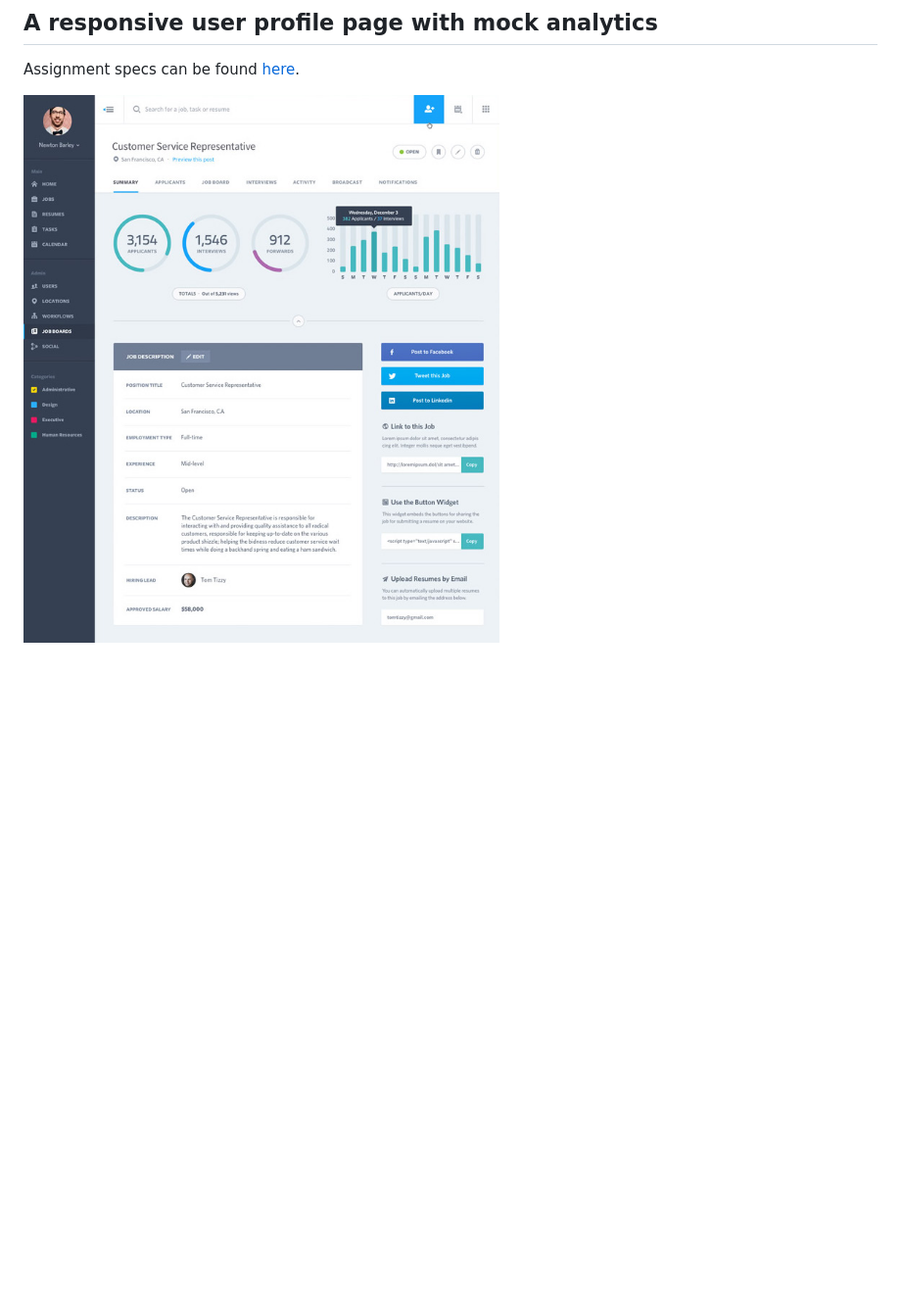
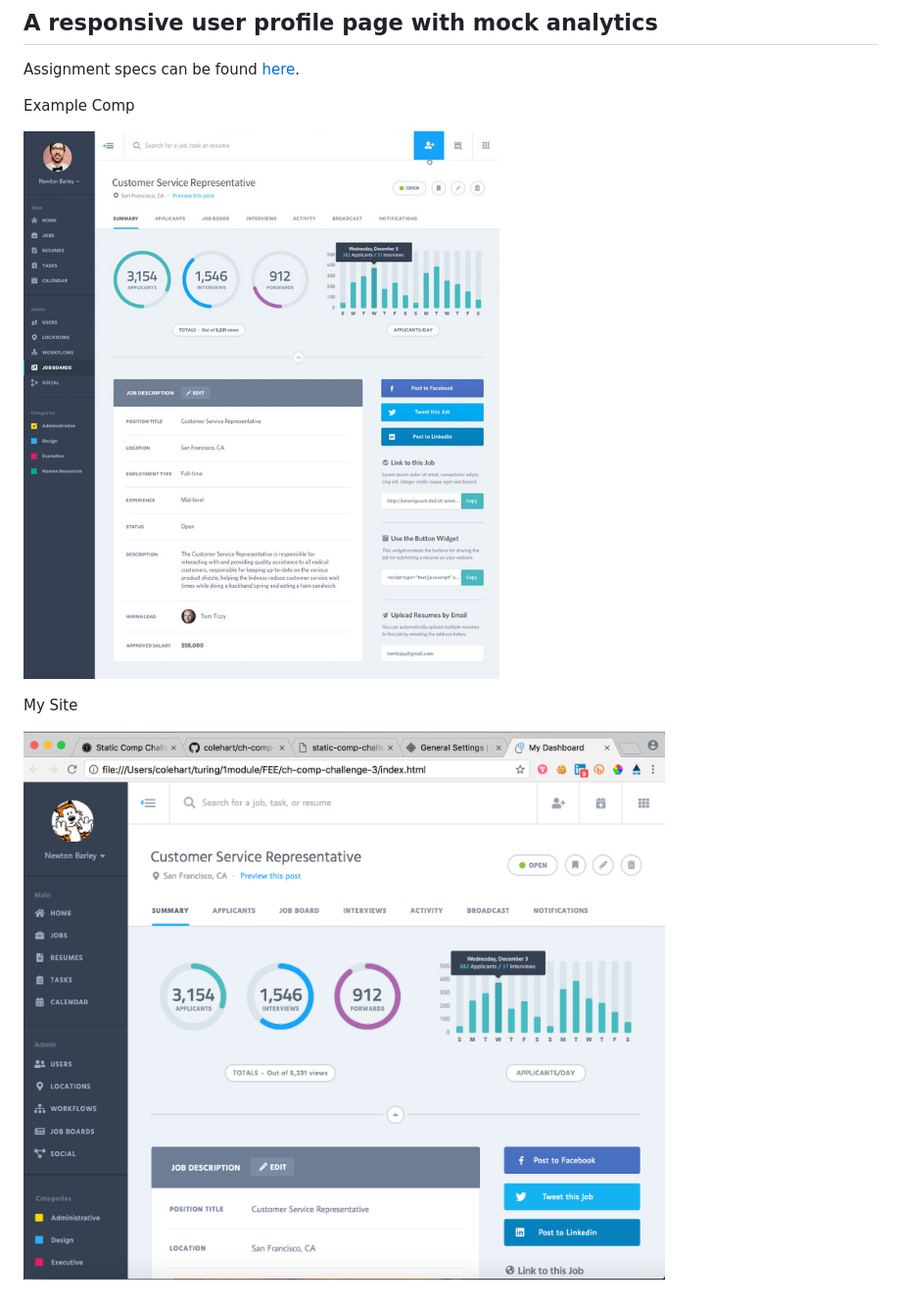
Before and after one commit to colehart/ch-comp-challenge-3, a Markdown page: README.md, the part around the change. Shown: that part at 98% size. Drawn GitHub-style; pictures changed too: images/my-site.png (added); blank space fills up the shorter version.

Commit message:
Update README screenshot

```diff
--- a/README.md
+++ b/README.md
@@ -5,4 +5,10 @@
 
 Assignment specs can be found [here](http://frontend.turing.io/projects/m1-static-comp-3.html).
 
-![Alt text](images/static-comp-challenge-3.jpg "Screenshot")
+Example Comp
+
+![Alt text](images/static-comp-challenge-3.jpg "Example Screenshot")
+
+My Site
+
+![Alt text](images/my-site.png "My Screenshot")
```
